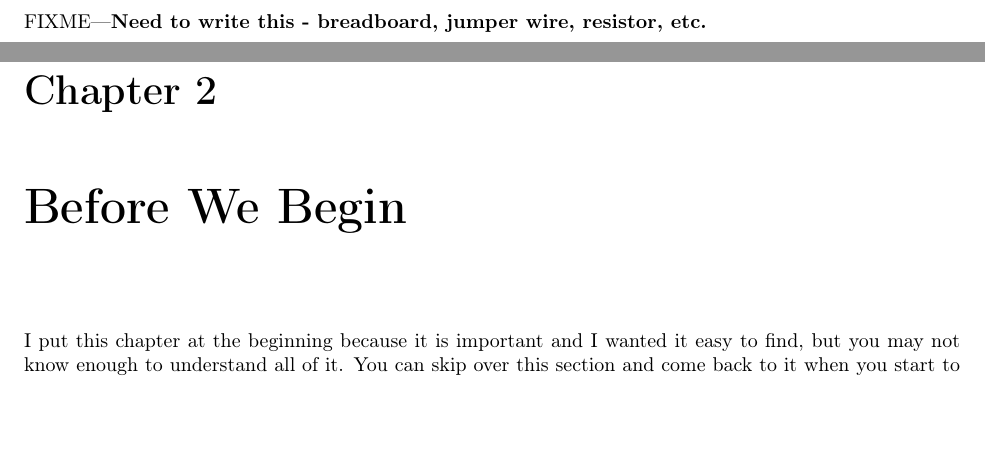
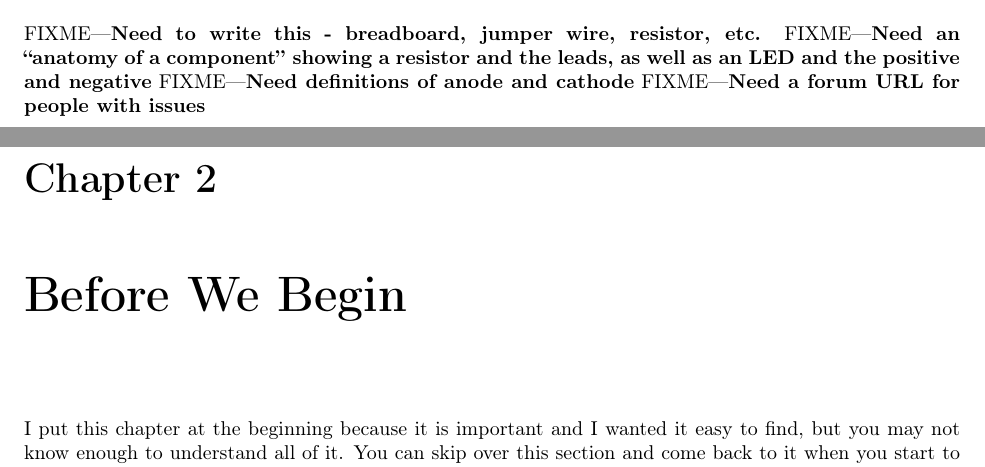
Before and after one commit to blinkinglight/electronics_for_everyone, a LaTeX thesis (ElectronicsForEveryone.tex, which reads Introduction.tex): two parts of pages 10 and 11 of 55, joined at a grey line, cut so that both start at the same text, the shorter picture padded with empty space. Compiled offline with pdfLaTeX.

Commit message:
Working on constructing circuits chapter

```diff
--- a/Introduction.tex
+++ b/Introduction.tex
@@ -41,3 +42,6 @@ If you have taken physics or chemistry, and you are familiar with significant di
 \section{Tools You Will Need}
 
 \fixme{Need to write this - breadboard, jumper wire, resistor, etc.}
+\fixme{Need an ``anatomy of a component'' showing a resistor and the leads, as well as an LED and the positive and negative}
+\fixme{Need definitions of anode and cathode}
+\fixme{Need a forum URL for people with issues}
```
Also changed, not shown: BreadboardBeginFour.png (added), ElectronicsForEveryone.pdf, Introduction.tex (1 more changed lines), 1 other file.
